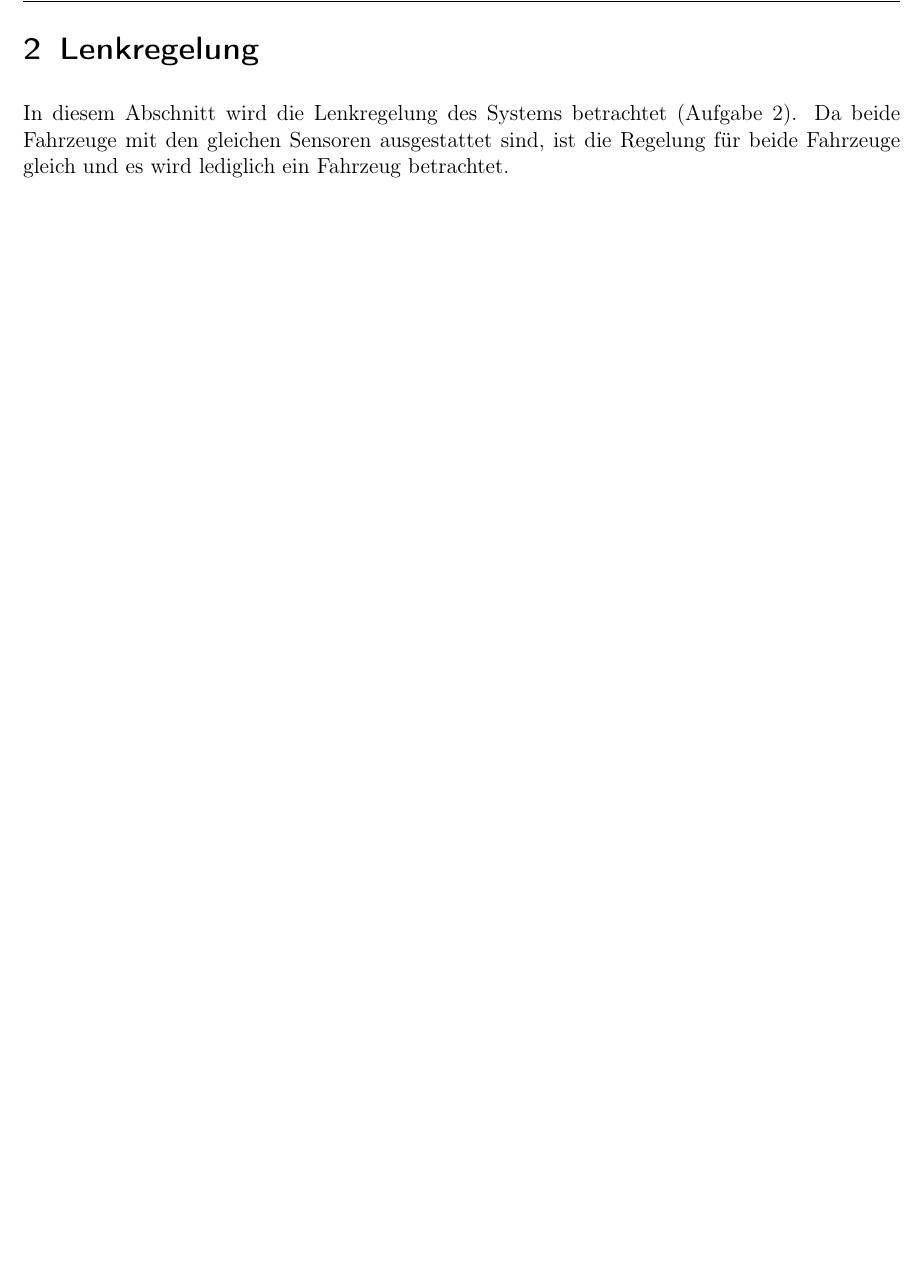
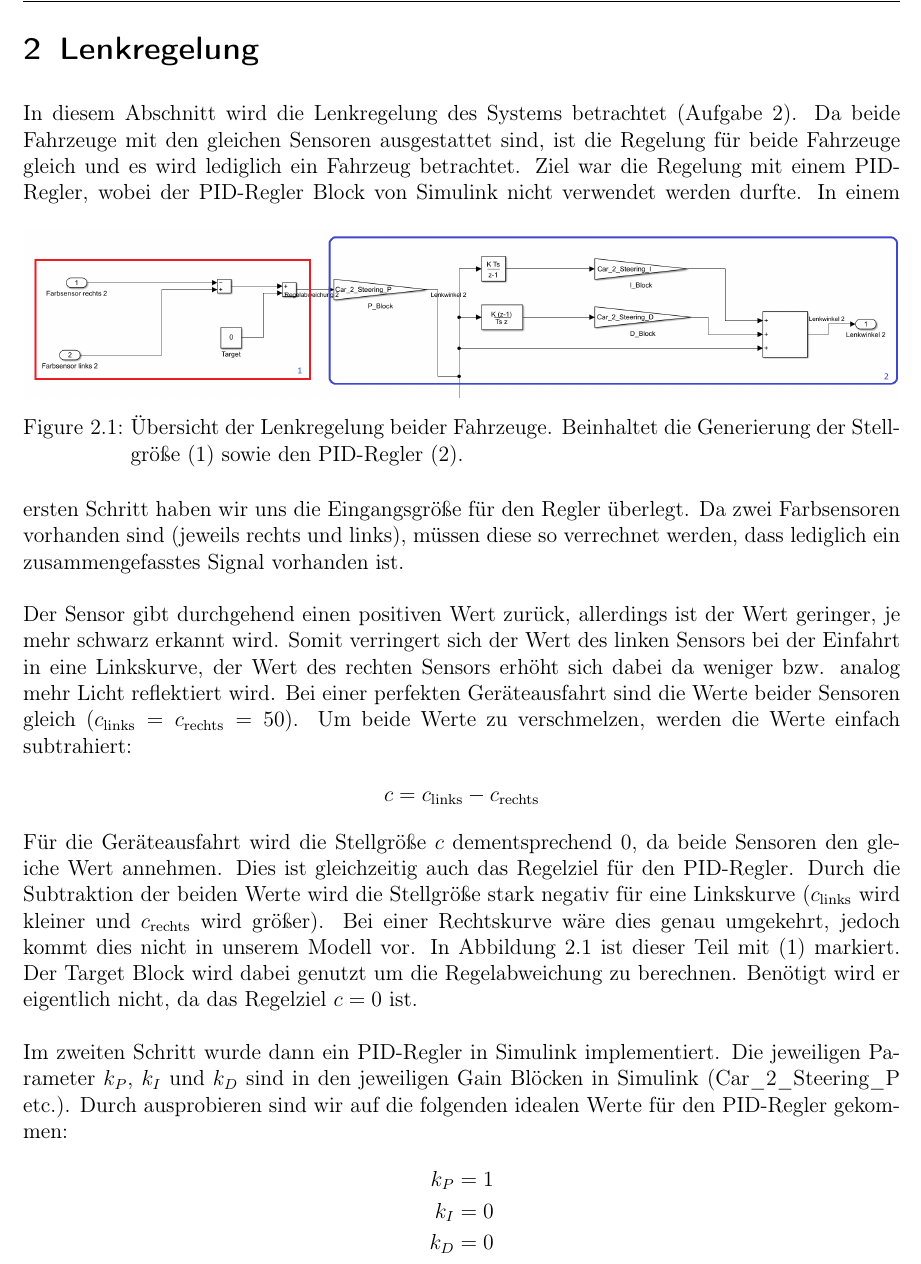
Before and after one commit to FeStein/ART-Doku, a LaTeX book (manuscript.tex, which reads Lenkregelung.tex): part of page 5 of 6, cut so that both start at the same text, the shorter picture padded with empty space. Compiled offline with pdfLaTeX.

Commit message:
Beschreibung Aufgabe 2 - Lenkregelung

```diff
--- a/Lenkregelung.tex
+++ b/Lenkregelung.tex
@@ -1,4 +1,49 @@
 \chapter{Lenkregelung}\label{sec:Lenkregelung}
 In diesem Abschnitt wird die Lenkregelung des Systems betrachtet (Aufgabe 2). Da
 beide Fahrzeuge mit den gleichen Sensoren ausgestattet sind, ist die Regelung
-für beide Fahrzeuge gleich und es wird lediglich ein Fahrzeug betrachtet.
+für beide Fahrzeuge gleich und es wird lediglich ein Fahrzeug betrachtet. Ziel
+war die Regelung mit einem PID-Regler, wobei der PID-Regler Block von Simulink
+nicht verwendet werden durfte.
+\begin{figure}[hbt]
+\centering
+\begin{subfigure}{\textwidth}
+    \centering
+    \includegraphics*[width=\textwidth]{figures/Lenkregelung.png}
+\end{subfigure}
+    \caption{Übersicht der Lenkregelung beider Fahrzeuge. Beinhaltet die
+        Generierung der Stellgröße (1) sowie den PID-Regler (2).
+    \label{fig:lenkregelung}}
+\end{figure}
+In einem ersten Schritt haben wir uns die Eingangsgröße für den Regler überlegt.
+Da zwei Farbsensoren vorhanden sind (jeweils rechts und links), müssen diese so
+verrechnet werden, dass lediglich ein zusammengefasstes Signal vorhanden ist.
+
+Der Sensor gibt durchgehend einen positiven Wert zurück, allerdings ist der Wert
+geringer, je mehr schwarz erkannt wird. Somit verringert sich der Wert des
+linken Sensors bei der Einfahrt in eine Linkskurve, der Wert des rechten Sensors
+erhöht sich dabei da weniger bzw. analog mehr Licht reflektiert wird. Bei einer
+perfekten Geräteausfahrt sind die Werte beider Sensoren gleich
+($c_\mathrm{links} = c_\mathrm{rechts} = 50$). Um beide Werte zu verschmelzen,
+werden die Werte einfach subtrahiert:
+\begin{align*}
+    c = c_\mathrm{links} - c_\mathrm{rechts}
+\end{align*}
+Für die Geräteausfahrt wird die Stellgröße $c$ dementsprechend $0$, da beide
+Sensoren den gleiche Wert annehmen. Dies ist gleichzeitig auch das Regelziel für
+den PID-Regler. Durch die Subtraktion der beiden Werte wird die Stellgröße stark
+negativ für eine Linkskurve ($c_\mathrm{links}$ wird kleiner und
+$c_\mathrm{rechts}$ wird größer). Bei einer Rechtskurve wäre dies genau
+umgekehrt, jedoch kommt dies nicht in unserem Modell vor. In
+Abbildung~\ref{fig:lenkregelung} ist dieser Teil mit (1) markiert. Der Target
+Block wird dabei genutzt um die Regelabweichung zu berechnen. Benötigt wird er
+eigentlich nicht, da das Regelziel $c=0$ ist.
+
+Im zweiten Schritt wurde dann ein PID-Regler in Simulink implementiert. Die
+jeweiligen Parameter $k_P$, $k_I$ und $k_D$ sind in den jeweiligen Gain Blöcken
+in Simulink (Car\_2\_Steering\_P etc.). Durch ausprobieren sind wir auf die
+folgenden idealen Werte für den PID-Regler gekommen:
+\begin{align*}
+    k_P = 1 \\
+    k_I = 0 \\
+    k_D = 0
+\end{align*}
```
Also changed, not shown: figures/Lenkregelung.png (added), manuscript.pdf.
